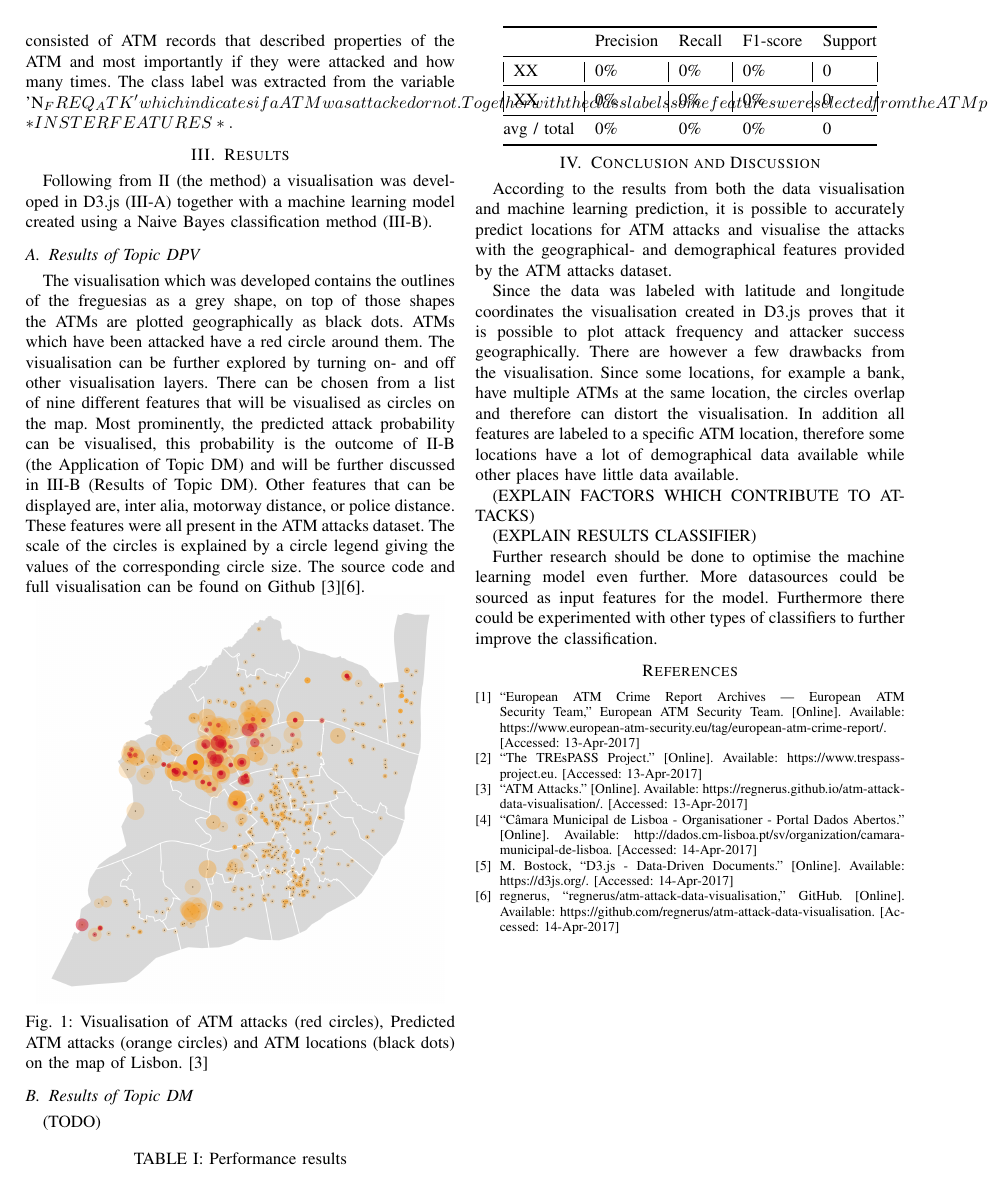
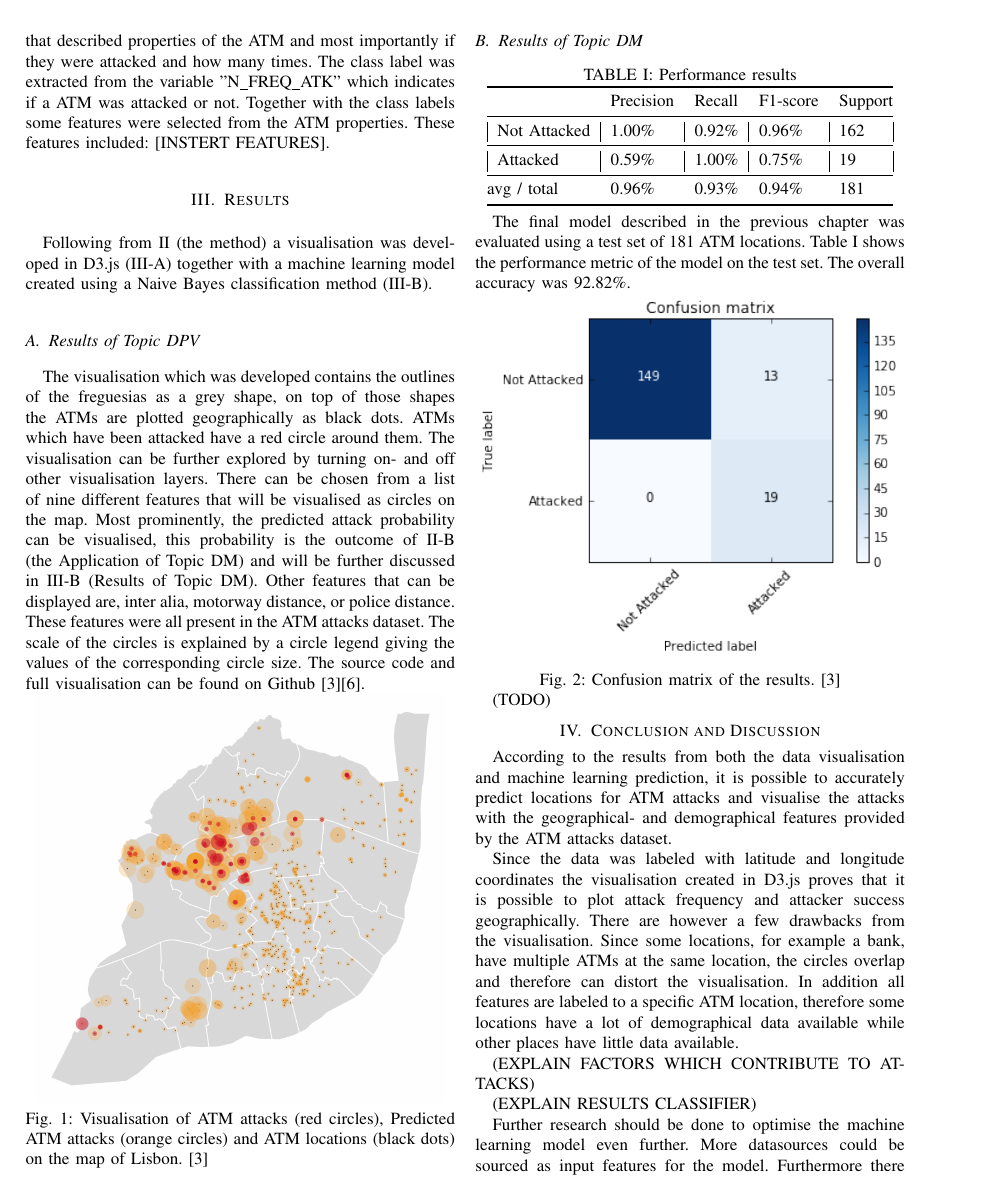
Before and after one commit to regnerus/atm-attack-data-visualisation, a LaTeX paper (report/DataScience.tex): page 2 of 2 before the commit and page 2 of 3 after it. Compiled offline with pdfLaTeX.

Commit message:
Added Results and Confusion Matrix

```diff
--- a/report/DataScience.tex
+++ b/report/DataScience.tex
@@ -529,8 +529,7 @@ Using the two GeoJSON formatted datasets a visualisation was created in Javascri
 \subsection{Application of Topic DM} \label{dm}
 A Naive Bayes (NB) classifier was created in order to predict ATM attacks. Naive Bayes classifiers provide probabilities for each class, in this case attacked or not attacked. These probabilities can be used to give an accurate prediction of the probability of an ATM attack.
 The Naive Bayes classifier was created using the Scikit-learn library for the Python programming language. Scikit-learn is a library that provides tools to setup, test and evaluate Machine learning algorithms.
-The NB classifier was trained using the data available from *INSERT LINK ETC*. The data consisted of ATM records that described properties of the ATM and most importantly if they were attacked and how many times. The class label was extracted from the variable 'N_FREQ_ATK' which indicates if a ATM was attacked or not. Together with the class labels some features were selected from the ATM properties. These features included: *INSTER FEATURES*.
-
+The NB classifier was trained using the data available from [INSERT LINK ETC]. The data consisted of ATM records that described properties of the ATM and most importantly if they were attacked and how many times. The class label was extracted from the variable "N\_FREQ\_ATK" which indicates if a ATM was attacked or not. Together with the class labels some features were selected from the ATM properties. These features included: [INSTERT FEATURES].
 
 
 \section{Results} \label{results}
@@ -542,13 +541,13 @@ The visualisation which was developed contains the outlines of the freguesias as
 {
 \centering
 \includegraphics[width=0.95\linewidth]{visualisation.png}\\
-\captionof{figure}{Visualisation of ATM attacks (red circles), Predicted ATM attacks (orange circles) and ATM locations (black dots) on the map of Lisbon. \cite{c3}}\label{fig:confusion}
+\captionof{figure}{Visualisation of ATM attacks (red circles), Predicted ATM attacks (orange circles) and ATM locations (black dots) on the map of Lisbon. \cite{c3}}\label{fig:visualisation}
 }
+
+\break
 
 
 \subsection{Results of Topic DM} \label{dmres}
-(TODO)
-
 {
 \begin{center}
 \centering
@@ -557,26 +556,36 @@ The visualisation which was developed contains the outlines of the freguesias as
 \toprule
 & Precision & Recall & F1-score & Support
 \\ \midrule
-\multicolumn{1}{|l|}{XX}  &
-\multicolumn{1}{l|}{0\%} &
-\multicolumn{1}{l|}{0\%} &
-\multicolumn{1}{l|}{0\%} &
-\multicolumn{1}{l|}{0}
+\multicolumn{1}{|l|}{Not Attacked}  &
+\multicolumn{1}{l|}{1.00\%} &
+\multicolumn{1}{l|}{0.92\%} &
+\multicolumn{1}{l|}{0.96\%} &
+\multicolumn{1}{l|}{162}
 \\ \midrule
 
-\multicolumn{1}{|l|}{XX} &
-\multicolumn{1}{l|}{0\%} &
-\multicolumn{1}{l|}{0\%} &
-\multicolumn{1}{l|}{0\%} &
-\multicolumn{1}{l|}{0}
+\multicolumn{1}{|l|}{Attacked} &
+\multicolumn{1}{l|}{0.59\%} &
+\multicolumn{1}{l|}{1.00\%} &
+\multicolumn{1}{l|}{0.75\%} &
+\multicolumn{1}{l|}{19}
 
 \\ \midrule
-avg / total & 0\% & 0\% & 0\% & 0
+avg / total & 0.96\% & 0.93\% & 0.94\% & 181
 
 \\ \bottomrule
 \end{tabular}
 \end{center}
 }
+
+The final model described in the previous chapter was evaluated using a test set of 181 ATM locations. Table \ref{fig:results} shows the performance metric of the model on the test set. The overall accuracy was 92.82\%.
+
+{
+\centering
+\includegraphics[width=1\linewidth]{confusionmatrix.png}\\
+\captionof{figure}{Confusion matrix of the results. \cite{c3}}\label{fig:confusion}
+}
+
+(TODO)
 
 \section{Conclusion and Discussion} \label{results}
 According to the results from both the data visualisation and machine learning prediction, it is possible to accurately predict locations for ATM attacks and visualise the attacks with the geographical- and demographical features provided by the ATM attacks dataset.
```
Also changed, not shown: report/DataScience.pdf, report/images/confusionmatrix.png (added), 2 other files.
